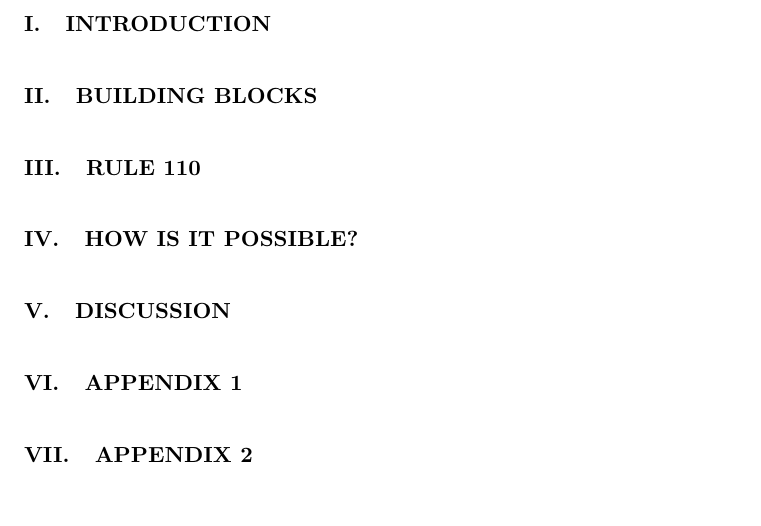
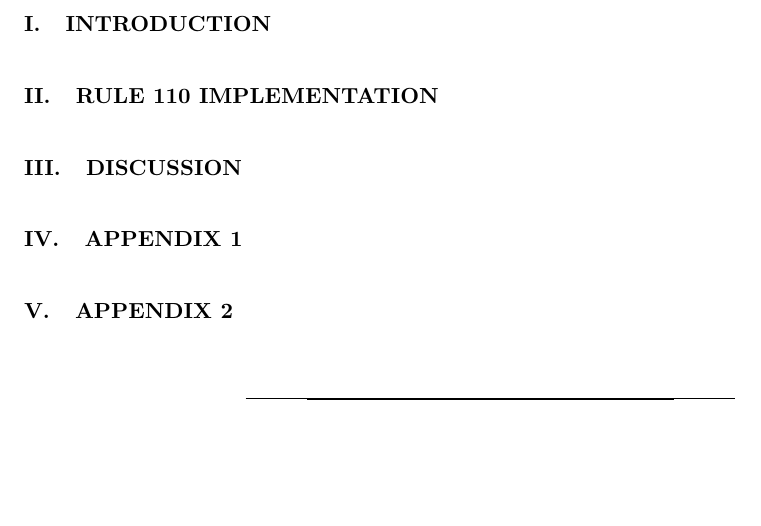
Before and after one commit to ergoplatform/Self-Reproducing-Coins, a LaTeX paper (rule110.tex): part of page 2 of 2, cut so that both start at the same text, the shorter picture padded with empty space. Compiled offline with pdfLaTeX.

Commit message:
updated plan

```diff
--- a/rule110.tex
+++ b/rule110.tex
@@ -15,37 +15,34 @@
     \date{\today}
 
     \begin{abstract}
-        %        Обычно языки смарт-контрактов рассматривают как выполнимые внутри одной транзакции.
-        %        Мы показываем, что при учете цепочек транзакций в совокупности, Тьюринг-полнота возникате при минимальных требованиях к скриптовому языку.
+        %        Обычно Тьюринг-полнота языков смаркт контрактов блокчейне систем связывается с многообразмем возможностей языка, в частности с наличием циклов.
+        %        Мы показываем, что даже если в языке явным образом отсутствуют циклы, возможно добиться Тьюринг полноты, если разворачивать рекурсивные вызовы не внутри одной транзакции, а между ними
+        % ??? у системы есть возможность задать зависимость между выходным и входным состояниями транзакции.
     \end{abstract}
 
     \maketitle
 
     \section{Introduction}
 
-    %    Обзор дискуссий по Тьюринг-полноте смарт контрактов. Показываем, что тема актуальная и т.д.
-    %    История о Тьюринг полноте вообще - несколько неформальных определений, и то как доказывается тьюринг полнота. Простейший пример - правило 110.
+    %    История о блокчейне - Сатоши и т.д. Биткоин скрипт
+    %    Биткоин скрипт начали развивать, утверждая что ему не хватает оператора ГОТО для Тьюринг полноты, обзор дискуссий по Тьюринг-полноте смарт контрактов (возможно тут тезис Черча-Тьюринга). Пачка статей, которые говорят про полноту, но никто не доказывал.
+    %    История о Тьюринг полноте вообще - несколько неформальных определений, тезис Черча-Тьюринга, и то как доказывается тьюринг полнота. Простейший пример - правило 110.
+    %    Наш вклад - доказательство тьюринг полноты в UTXO блокчейне без оператора ГОТО через реализацию правила 110.
     %    Структура статьи
 
-    \section{Building blocks}
+    \section{Rule 110 implementation}
 
+    %    Из чего будем строить машину, Описание нужного куска языка Эрго (возможно это тоже в аппендикс)
+    %    Код кидаем в аппендикс, тут описываем его логику. Описываем логику преобразования одной строки.
+    %    Картинки как с блоками меняется состояние автомата 110
+    %    В блокчейне необходимо иметь константное время валидации для выполнения свойства chain growth (GKL). Для Тьюринг полноты нужно уметь работать со строками произвольного размера, чтобы их валидацуия выполнялась за конечное время, из нужно разбивать на подстроки, крайний случай - 1 бит на выход. (ссылка на код либо в аппендикс, либо на гитхаб)
 
-    %    Из чего будем строить машину.
-    %    Описание нужного куска языка Эрго
-
-    \section{Rule 110}
-
-    %    Код кидаем в аппендикс, тут описываем его логику.
-    %    Картинки как с блоками меняется состояние автомата 110
-
-    \section{How is it possible?}
-
-    %    Описываем, что мы сделали рекурсию через вызов выходом самого себя, хотя в самом языке нет циклов и рекурсии.
-    %    Внутриннюю логику можно усложнять для сокращения количества тактов, что приводит к space-time tradeoff, который мы уже описывали в `systematic approach to cryptocurrency fees` - либо пишешь гигантский скрипт, либо скрипт простой, но нужно много тактов.
-    %    Правило 110 только это только доказательство полноты, в реальности все делается гораздо эффективнее т.к. в почти любом языке смарт контрактов есть арифметика, не нужно пытаться реализовывать логику через клеточные автоматы.
 
     \section{Discussion}
 
+    %    Описываем, что мы сделали рекурсию через вызов выходом самого себя, хотя в самом языке нет циклов и рекурсии.
+    %    Внутриннюю логику можно усложнять для сокращения количества тактов, что приводит к space-time tradeoff - либо пишешь гигантский скрипт который выполняется за 1 такт, либо скрипт простой, но нужно много тактов.
+    %    Правило 110 только это только доказательство полноты, в реальности все делается гораздо эффективнее т.к. в почти любом языке смарт контрактов есть арифметика, не нужно пытаться реализовывать логику через клеточные автоматы.
     %    Показать что это не экзотика, а достежимо в других языках, например язык Waves и Ethereum (+ посмотреть, что еще есть).
     %    Практические выводы: 1) позволяет ответить на вопрос, какой класс задач возможно реализовать в данном языке смарт контрактов. 2) Открывает возможность писать тяжелые смарт контраты, требуемые вычисления которых превышают лимит вычислений на блок, 3) ???
     %    Где же происходят вычисления? ибо мы не задаем алгоритм, а задаем правила верификации. Т.к. в заголовке мы обозначили другой результат, тут обозначить тему и вынести в аппендикс 2
```
